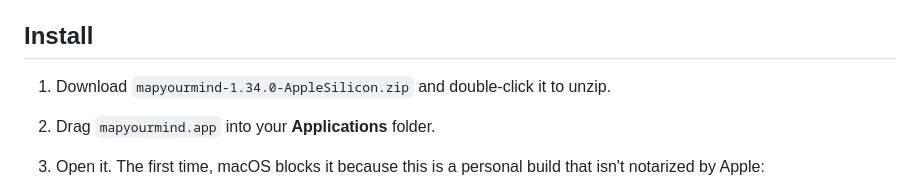
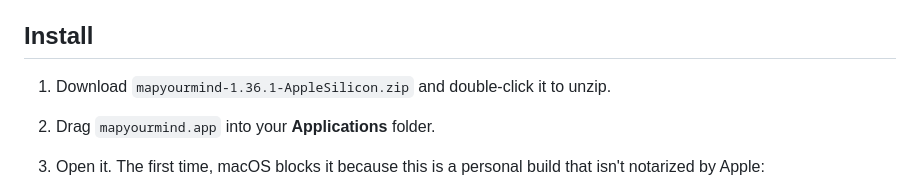
Before and after one commit to rzieggy/mapyourmind, a Markdown page: README.md, the part around the change. Rendered like a GitHub page.

Commit message:
README: point to the 1.36.1 download
Co-Authored-By: Claude Opus 5.5 <noreply@anthropic.com>

```diff
--- a/README.md
+++ b/README.md
@@ -5,7 +5,7 @@ No account, no internet, no tracking. Your diagrams stay on your Mac.
 
 ## Install
 
-1. Download `mapyourmind-1.34.0-AppleSilicon.zip` and double-click it to unzip.
+1. Download `mapyourmind-1.36.1-AppleSilicon.zip` and double-click it to unzip.
 2. Drag `mapyourmind.app` into your **Applications** folder.
 3. Open it. The first time, macOS blocks it because this is a personal build that isn't notarized by Apple:
    - **macOS 15 or newer:** open the app once and close the warning. Then go to **System Settings → Privacy & Security**,
```
